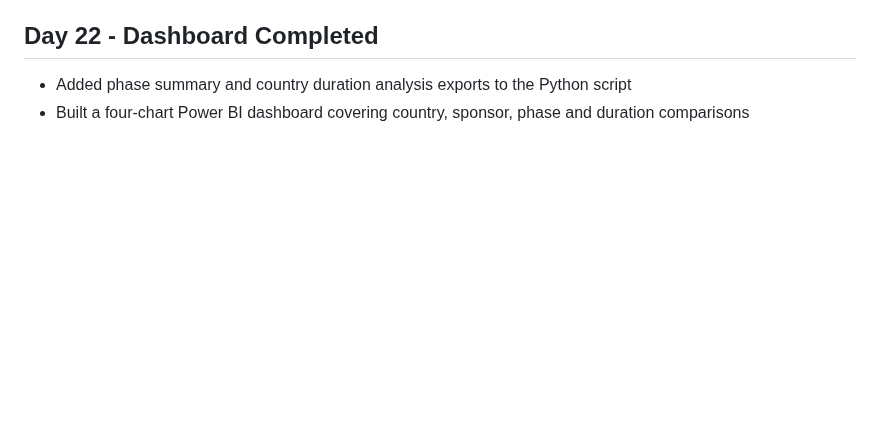
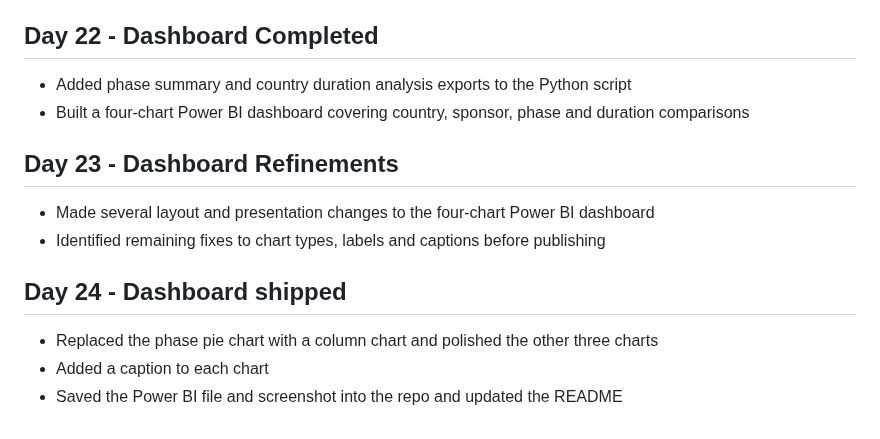
Before and after one commit to iliaskubica/clinical-trials-diagnostic, a Markdown page: docs/PROGRESS-LOG.md, the part around the change. GitHub-like rendering; blank space fills up the shorter version.

```diff
--- a/docs/PROGRESS-LOG.md
+++ b/docs/PROGRESS-LOG.md
@@ -112,3 +112,12 @@ Daily build log for the Oncology Clinical Trials Diagnostic project.
 ## Day 22 - Dashboard Completed
 - Added phase summary and country duration analysis exports to the Python script
 - Built a four-chart Power BI dashboard covering country, sponsor, phase and duration comparisons
+
+## Day 23 - Dashboard Refinements
+- Made several layout and presentation changes to the four-chart Power BI dashboard
+- Identified remaining fixes to chart types, labels and captions before publishing
+
+## Day 24 - Dashboard shipped
+- Replaced the phase pie chart with a column chart and polished the other three charts
+- Added a caption to each chart
+- Saved the Power BI file and screenshot into the repo and updated the README
```
Also changed, not shown: README.md (+11 -3 lines), docs/DEVLOG.md (+37 -0 lines), dashboard/dashboard_overview.png (added), 1 other file.
